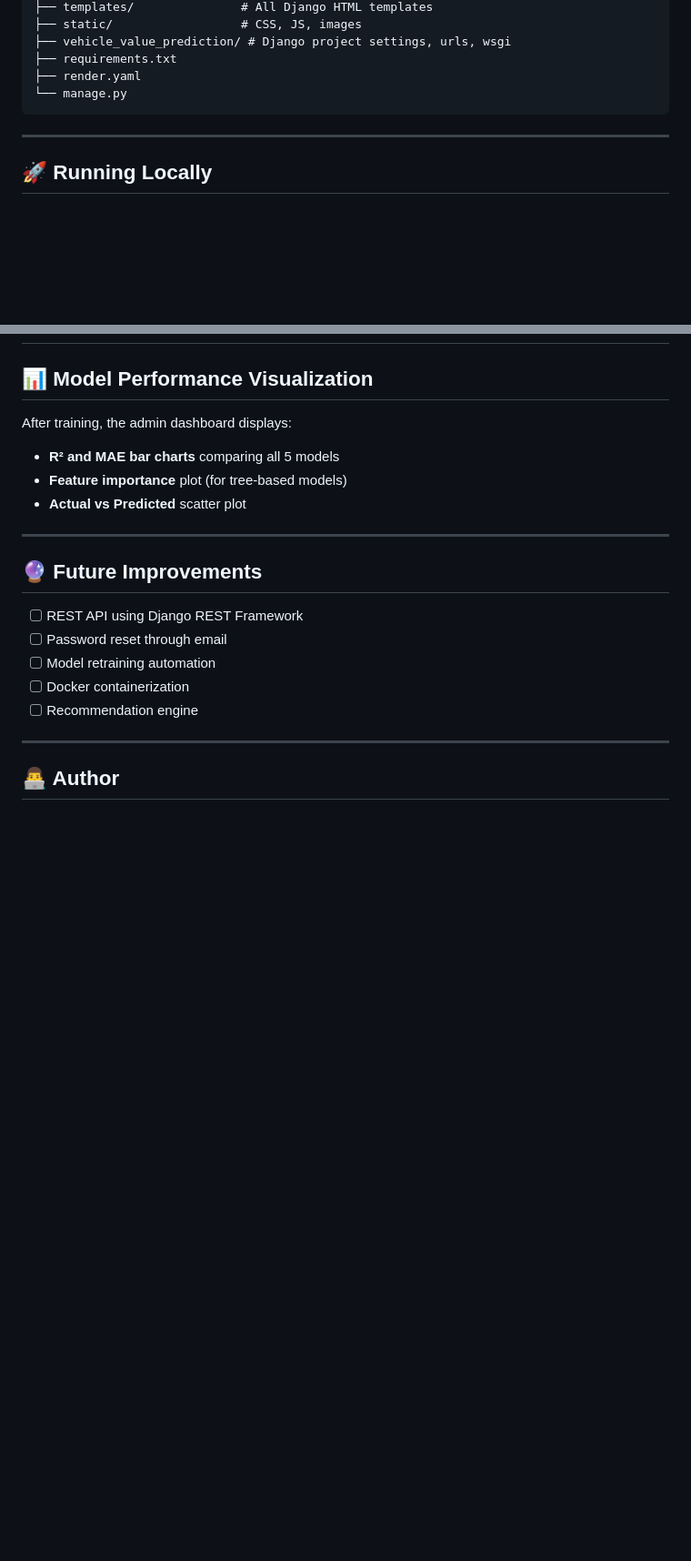
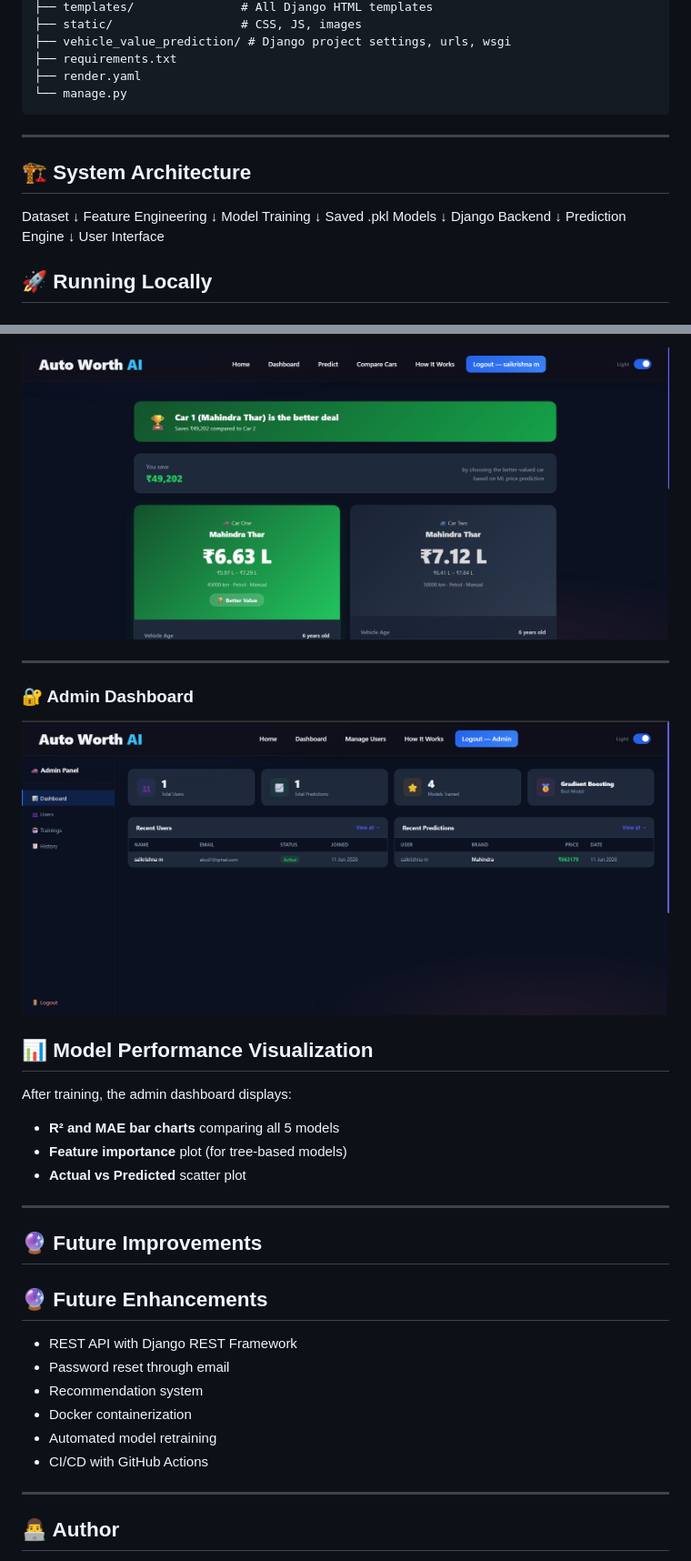
Before and after one commit to SaikrishnaMangalaprthi/Used_Car_Price_Prediction_Using_ML, a Markdown page: README.md, 2 parts joined by grey strips. Shown at 91% size. Drawn GitHub-style; blank space fills up the shorter version.

```diff
--- a/README.md
+++ b/README.md
@@ -118,6 +118,21 @@ used_car_project/
 
 ---
 
+## 🏗 System Architecture
+
+Dataset
+↓
+Feature Engineering
+↓
+Model Training
+↓
+Saved .pkl Models
+↓
+Django Backend
+↓
+Prediction Engine
+↓
+User Interface
 ## 🚀 Running Locally
 
 ### Prerequisites
@@ -186,3 +216,10 @@ Set `ADMIN_USERNAME` and `ADMIN_PASSWORD` in your `settings.py` or as environmen
+![Compare](screenshots/Comparing_result.png.png)
+
+---
+
+### 🔐 Admin Dashboard
+
+![Admin](screenshots/Admin_panel.png.png)
 
 ## 📊 Model Performance Visualization
 
@@ -195,11 +232,14 @@ After training, the admin dashboard displays:
 
 ## 🔮 Future Improvements
 
-- [ ] REST API using Django REST Framework
-- [ ] Password reset through email
-- [ ] Model retraining automation
-- [ ] Docker containerization
-- [ ] Recommendation engine
+## 🔮 Future Enhancements
+
+- REST API with Django REST Framework
+- Password reset through email
+- Recommendation system
+- Docker containerization
+- Automated model retraining
+- CI/CD with GitHub Actions
 ---
 
 ## 👨‍💻 Author
```
Also changed, not shown: other parts of README.md (+25 -10 lines).
